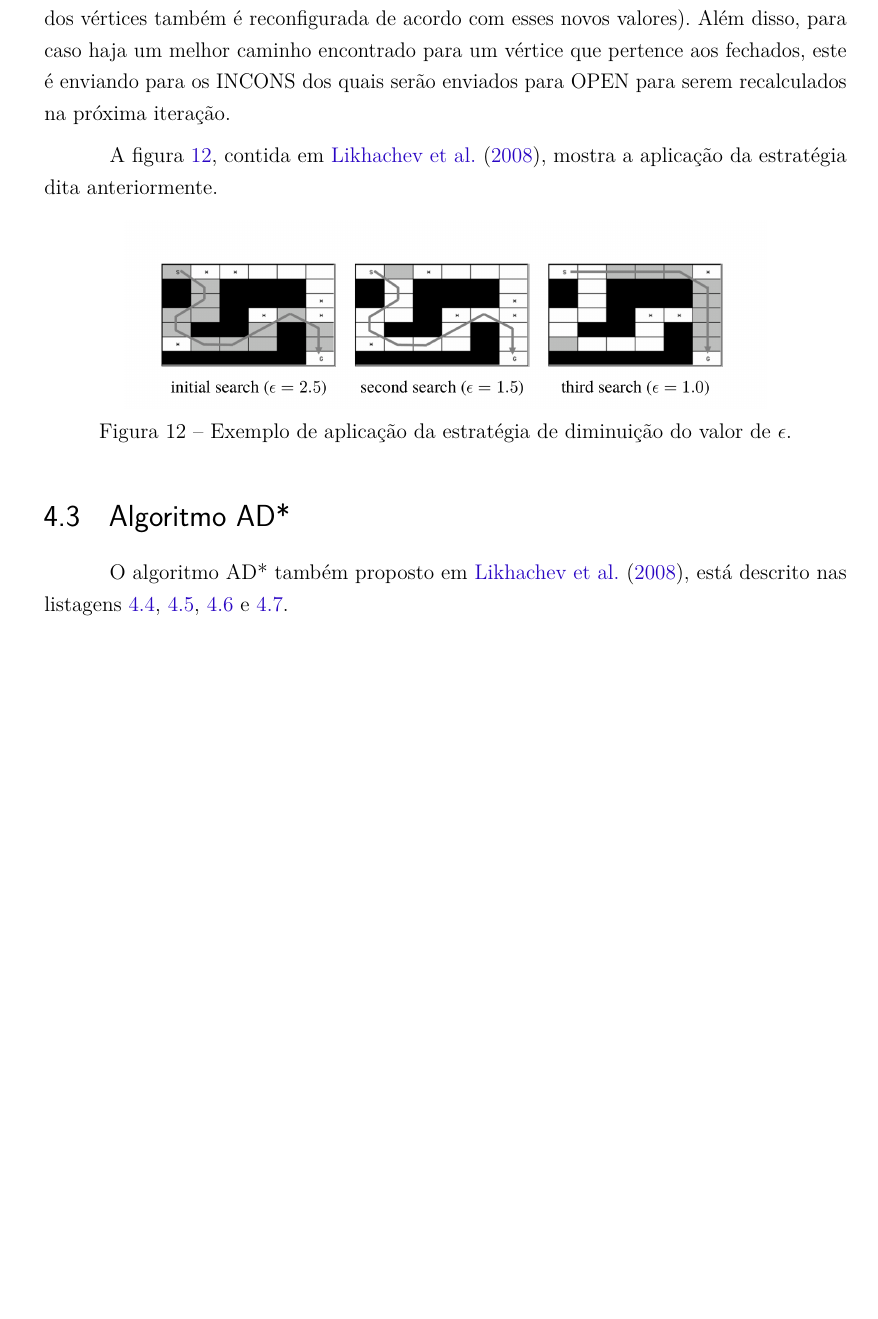
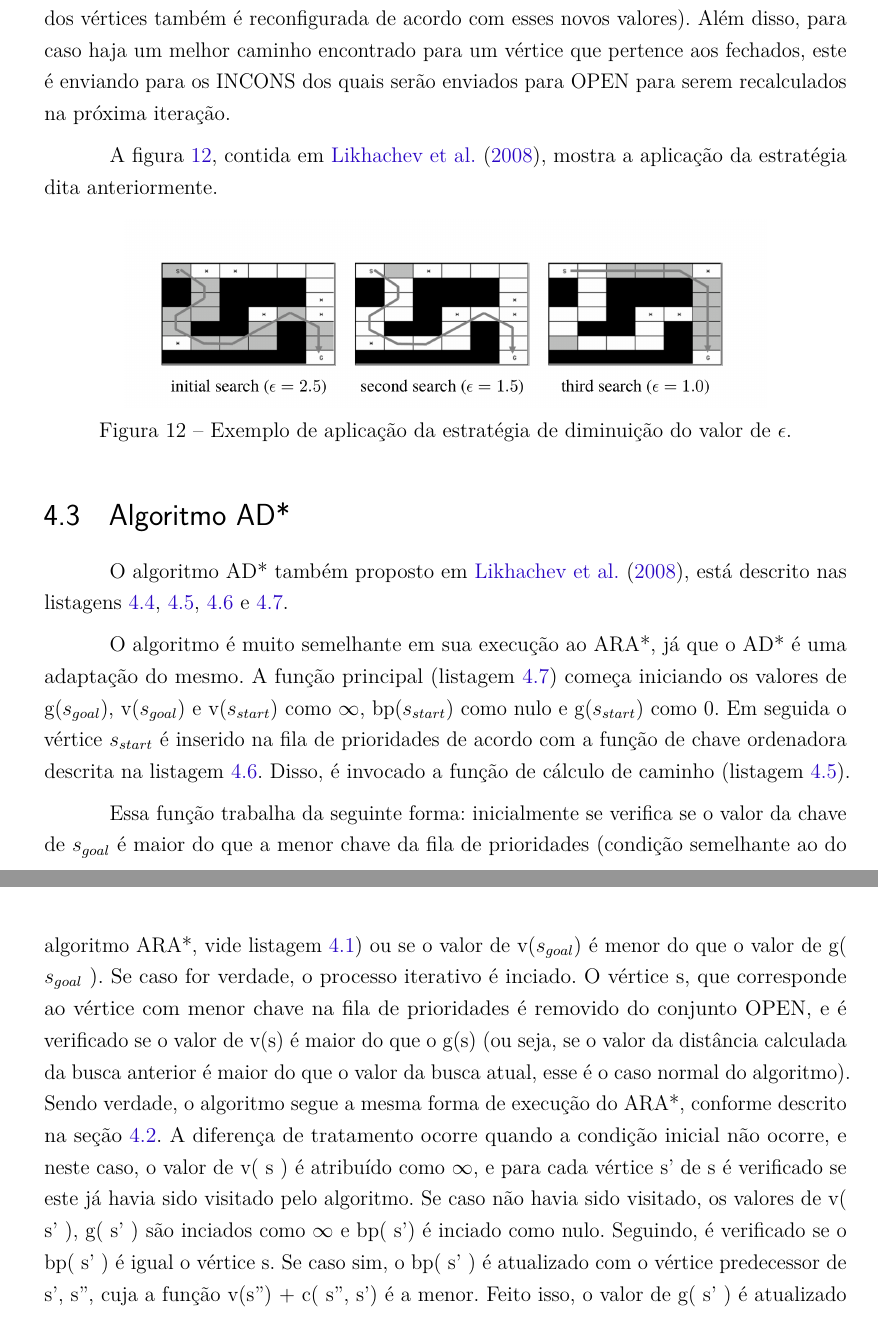
Before and after one commit to pedrohbh/PG-Dissertacao, a LaTeX thesis (Academia/PG.tex, which reads Academia/capitulos/ch4-dinamicos.tex): part of page 39 of 44 before the commit and two parts of pages 39 and 40 of 44 after it, the two joined at a grey line, cut so that both start at the same text, the shorter picture padded with empty space. Compiled offline with pdfLaTeX.

Commit message:
Backup LXI

```diff
--- a/Academia/capitulos/ch4-dinamicos.tex
+++ b/Academia/capitulos/ch4-dinamicos.tex
@@ -146,3 +146,7 @@ procedure Main()
 		Update the priorities for all s $\in$ OPEN according to key(s);
 		CLOSED = $\emptyset$;
 \end{lstlisting}
+
+O algoritmo é muito semelhante em sua execução ao ARA*, já que o AD* é uma adaptação do mesmo. A função principal (listagem \ref{lst-dinamicos-ad-main}) começa iniciando os valores de g($s_{goal}$), v($s_{goal}$) e v($s_{start}$) como $\infty$, bp($s_{start}$) como nulo e g($s_{start}$) como 0. Em seguida o vértice $s_{start}$ é inserido na fila de prioridades de acordo com  a função de chave ordenadora descrita na listagem \ref{lst-dinamicos-ad-key}. Disso, é invocado a função de cálculo de caminho (listagem \ref{lst-dinamicos-ad-computepath}).
+
+Essa função trabalha da seguinte forma: inicialmente se verifica se o valor da chave de $s_{goal}$ é maior do que a menor chave da fila de prioridades (condição semelhante ao do algoritmo ARA*, vide listagem \ref{lst-dinamicos-ara-computepath}) ou se o valor de v($s_{goal}$) é menor do que o valor de g( $s_{goal}$ ). Se caso for verdade, o processo iterativo é inciado. O vértice s, que corresponde ao vértice com menor chave na fila de prioridades é removido do conjunto OPEN, e é verificado se o valor de v(s) é maior do que o g(s) (ou seja, se o valor da distância calculada da busca anterior é maior do que o valor da busca atual, esse é o caso normal do algoritmo). Sendo verdade, o algoritmo segue a mesma forma de execução do ARA*, conforme descrito na seção \ref{sec-dinamicos-ara}. A diferença de tratamento ocorre quando a condição inicial não ocorre, e neste caso, o valor de v( s ) é atribuído como $\infty$, e para cada vértice s' de s é verificado se este já havia sido visitado pelo algoritmo. Se caso não havia sido visitado, os valores de v( s' ), g( s' ) são inciados como $\infty$ e bp( s') é inciado como nulo. Seguindo, é verificado se o bp( s' ) é igual o vértice s. Se caso sim, o bp( s' ) é atualizado com o vértice predecessor de s', s'', cuja a função v(s'') + c( s'', s') é a menor. Feito isso, o valor de g( s' ) é atualizado com esse novo valor. Em seguida a função de determinação para qual conjunto pertencerá s' é chamado (função "UpdateSetMembership").
```
Also changed, not shown: Academia/PG.pdf.
